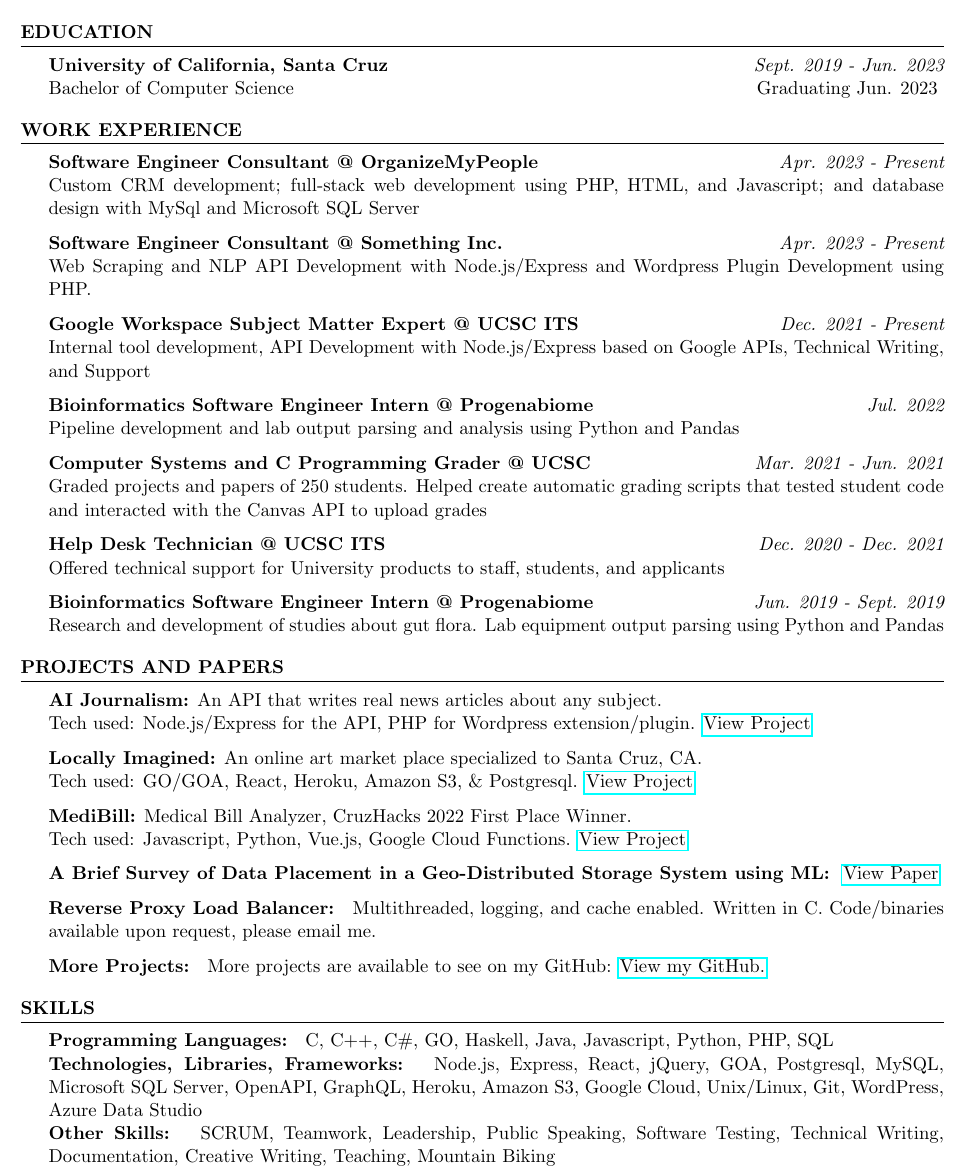
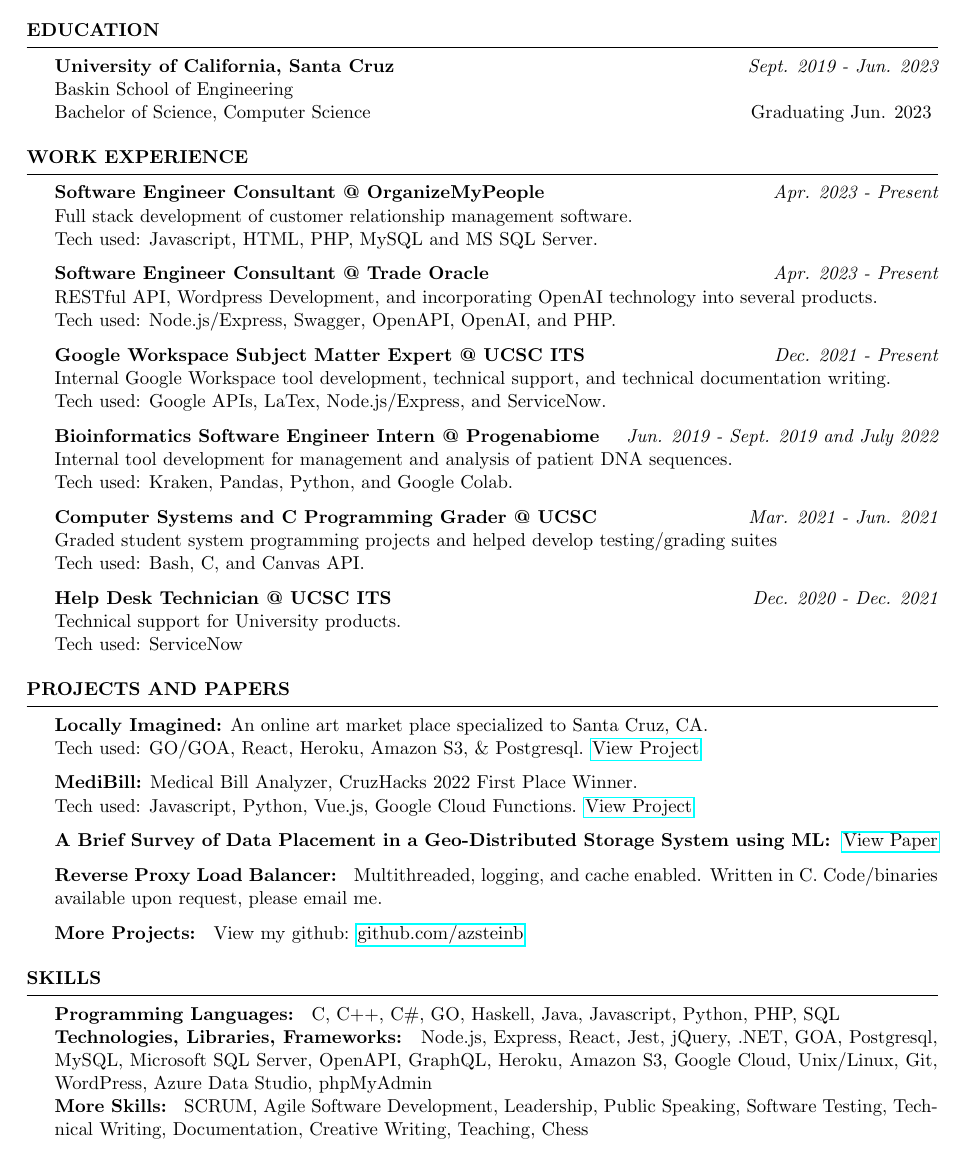
Before and after one commit to azsteinb/ResumeTex, a LaTeX CV (aaronsteinberg.tex): part of the page, cut so that both start at the same text. Compiled offline with pdfLaTeX.

Commit message:
resume updates

```diff
--- a/aaronsteinberg.tex
+++ b/aaronsteinberg.tex
@@ -1,5 +1,5 @@
 \documentclass{resume} % The style class
-\usepackage[bottom=0.5in,right=0.5in,left=0.5in, top=0.5in]{geometry}
+\usepackage[bottom=0.55in,right=0.55in,left=0.55in, top=0.55in]{geometry}
 \usepackage{hyperref}
 \name{Aaron Steinberg}
 
@@ -8,50 +8,52 @@
 %\address{\href{https://aa.codes}{https://aa.codes}}
 
 \begin{document}
-
 \begin{rSection}{Education}
     {\bf{University of California, Santa Cruz}}
     \hfill{\em Sept. 2019 - Jun. 2023}
-    \\ Bachelor of Computer Science \hfill{ Graduating Jun. 2023 }
+    \\ Baskin School of Engineering
+    \\ Bachelor of Science, Computer Science \hfill{ Graduating Jun. 2023 }
 \end{rSection}
 
 \begin{rSection}{Work Experience}
     {\bf{Software Engineer Consultant} @ OrganizeMyPeople}
     \hfill{\em Apr. 2023 - Present}
-    \\ Custom CRM development; full-stack web development using PHP, HTML, and Javascript; and database design with MySql and Microsoft SQL Server
+    \\ Full stack development of customer relationship management software.
+    \\ Tech used: Javascript, HTML, PHP, MySQL and MS SQL Server.
 
-    {\bf{Software Engineer Consultant} @  Something Inc.}
+    {\bf{Software Engineer Consultant} @  Trade Oracle}
     \hfill{\em Apr. 2023 - Present}
-    \\ Web Scraping and NLP API Development with Node.js/Express and Wordpress Plugin Development using PHP.
+    \\ RESTful API, Wordpress Development, and incorporating OpenAI technology into several products.
+    \\ Tech used: Node.js/Express, Swagger, OpenAPI, OpenAI, and PHP.
 
     {\bf{Google Workspace Subject Matter Expert} @ UCSC ITS }
     \hfill{\em Dec. 2021 - Present}
-    \\ Internal tool development, API Development with Node.js/Express based on Google APIs, Technical Writing, and Support
+    \\ Internal Google Workspace tool development, technical support, and technical documentation writing.
+    \\ Tech used: Google APIs, LaTex, Node.js/Express, and ServiceNow.
 
     {\bf{Bioinformatics Software Engineer Intern} @ Progenabiome}
-    \hfill{\em Jul. 2022}
-    \\Pipeline development and lab output parsing and analysis using Python and Pandas
+    \hfill{\em Jun. 2019 - Sept. 2019 and July 2022}
+    \\ Internal tool development for management and analysis of patient DNA sequences.
+    \\ Tech used: Kraken, Pandas, Python, and Google Colab.
 
 
     {\bf{Computer Systems and C Programming Grader} @ UCSC}
     \hfill{\em Mar. 2021 - Jun. 2021}
-    \\ Graded projects and papers of 250 students. Helped create automatic grading scripts that tested student code and interacted with the Canvas API to upload grades
+    \\ Graded student system programming projects and helped develop testing/grading suites
+    \\ Tech used: Bash, C, and Canvas API.
 
     {\bf{Help Desk Technician} @ UCSC ITS}
     \hfill{\em Dec. 2020 - Dec. 2021}
-    \\ Offered technical support for University products to staff, students, and applicants
+    \\ Technical support for University products.
+    \\ Tech used: ServiceNow
 
-    {\bf{Bioinformatics Software Engineer Intern} @ Progenabiome}
-    \hfill{\em Jun. 2019 - Sept. 2019}
-    \\ Research and development of studies about gut flora. Lab equipment output parsing using Python and Pandas
+
 \end{rSection}
 
 \begin{rSection}{Projects and Papers}
-    {\bf{AI Journalism:}} An API that writes real news articles about any subject.
-    \\ Tech used: Node.js/Express for the API, PHP for Wordpress extension/plugin. \href{https://github.com/azsteinb/AIJournalism}{View Project}
 
     {\bf{Locally Imagined:}} An online art market place specialized to Santa Cruz, CA.
-    \\ Tech used: GO/GOA, React, Heroku, Amazon S3, \& Postgresql. \href{https://locallyimagined.com/}{View Project}
+    \\ Tech used: GO/GOA, React, Heroku, Amazon S3, \& Postgresql. \href{https://github.com/locally-imagined}{View Project}
 
     {\bf{MediBill:}} Medical Bill Analyzer, CruzHacks 2022 First Place Winner.
     \\Tech used: Javascript, Python, Vue.js, Google Cloud Functions. \href{https://devpost.com/software/health-hacker-7soucr}{View Project}
@@ -60,13 +62,13 @@
 
     {\bf{Reverse Proxy Load Balancer:} } Multithreaded, logging, and cache enabled. Written in C. Code/binaries available upon request, please email me.
 
-    {\bf{More Projects:} } More projects are available to see on my GitHub: \href{https://github.com/azsteinb}{View my GitHub.}
+    {\bf{More Projects:} } View my github: \href{https://github.com/azsteinb}{github.com/azsteinb}
 \end{rSection}
 
 \begin{rSection}{Skills}
     {\bf{Programming Languages:} } C, C++, C\#, GO, Haskell, Java, Javascript, Python, PHP, SQL
-    \\{\bf{Technologies, Libraries, Frameworks:} } Node.js, Express, React, jQuery, GOA, Postgresql, MySQL, Microsoft SQL Server, OpenAPI, GraphQL, Heroku, Amazon S3, Google Cloud, Unix/Linux, Git, WordPress, Azure Data Studio
-    \\{\bf{Other Skills:} } SCRUM, Teamwork, Leadership, Public Speaking, Software Testing, Technical Writing, Documentation, Creative Writing, Teaching, Mountain Biking
+    \\{\bf{Technologies, Libraries, Frameworks:} } Node.js, Express, React, Jest, jQuery, .NET, GOA, Postgresql, MySQL, Microsoft SQL Server, OpenAPI, GraphQL, Heroku, Amazon S3, Google Cloud, Unix/Linux, Git, WordPress, Azure Data Studio, phpMyAdmin
+    \\{\bf{More Skills:} } SCRUM, Agile Software Development, Leadership, Public Speaking, Software Testing, Technical Writing, Documentation, Creative Writing, Teaching, Chess
 \end{rSection}
 
 
```
Also changed, not shown: aaronsteinberg.pdf.
